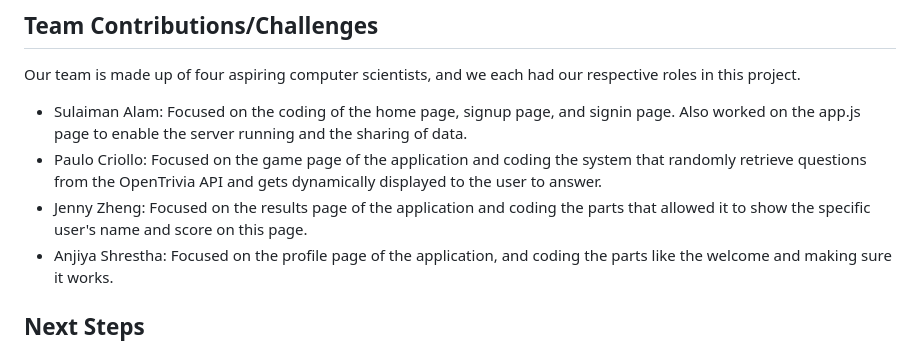
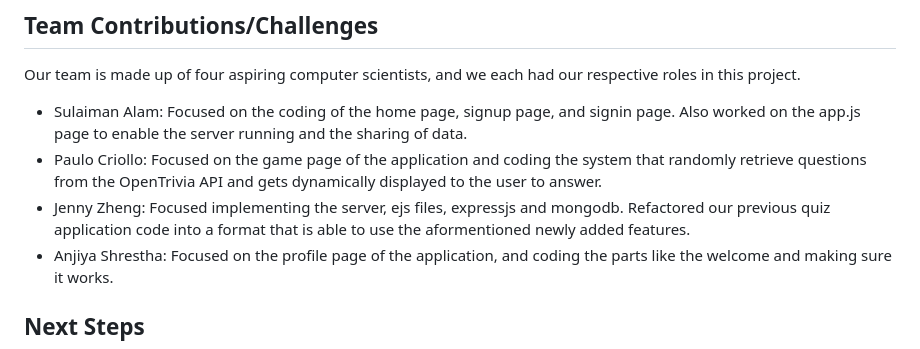
Before and after one commit to LunaMoon99/Quiz-Application-2.0, a Markdown page: README.md, the part around the change. GitHub-like rendering.

```diff
--- a/README.md
+++ b/README.md
@@ -34,7 +34,7 @@ Our team is made up of four aspiring computer scientists, and we each had our re
 
 - Sulaiman Alam: Focused on the coding of the home page, signup page, and signin page. Also worked on the app.js page to enable the server running and the sharing of data.
 - Paulo Criollo: Focused on the game page of the application and coding the system that randomly retrieve questions from the OpenTrivia API and gets dynamically displayed to the user to answer.
-- Jenny Zheng: Focused on the results page of the application and coding the parts that allowed it to show the specific user's name and score on this page.
+- Jenny Zheng: Focused implementing the server, ejs files, expressjs and mongodb. Refactored our previous quiz application code into a format that is able to use the aformentioned newly added features.
 - Anjiya Shrestha: Focused on the profile page of the application, and coding the parts like the welcome and making sure it works.
 
 ## Next Steps
```
